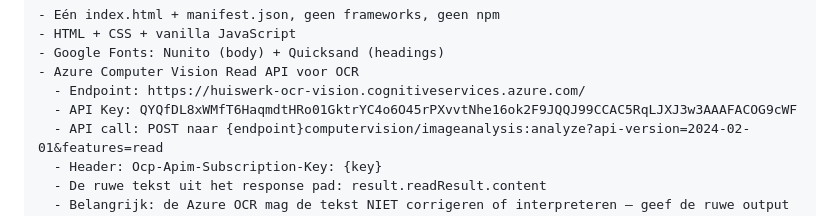
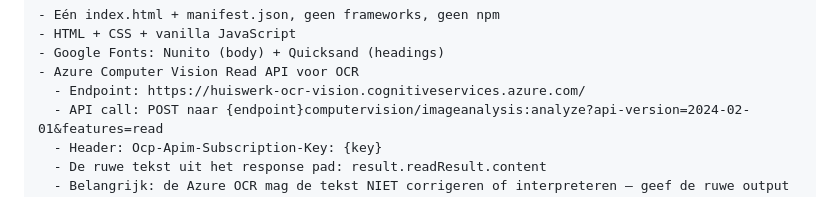
Before and after one commit to R13ns/studybuddy, a Markdown page: studybuddy_v3_agent_prompt.md, the part around the change. Drawn GitHub-style.

Commit message:
key deleted

```diff
--- a/studybuddy_v3_agent_prompt.md
+++ b/studybuddy_v3_agent_prompt.md
@@ -18,7 +18,6 @@ De app heeft twee functies:
 - Google Fonts: Nunito (body) + Quicksand (headings)
 - Azure Computer Vision Read API voor OCR
   - Endpoint: https://huiswerk-ocr-vision.cognitiveservices.azure.com/
-  - API Key: QYQfDL8xWMfT6HaqmdtHRo01GktrYC4o6O45rPXvvtNhe16ok2F9JQQJ99CCAC5RqLJXJ3w3AAAFACOG9cWF
   - API call: POST naar {endpoint}computervision/imageanalysis:analyze?api-version=2024-02-01&features=read
   - Header: Ocp-Apim-Subscription-Key: {key}
   - De ruwe tekst uit het response pad: result.readResult.content
```
